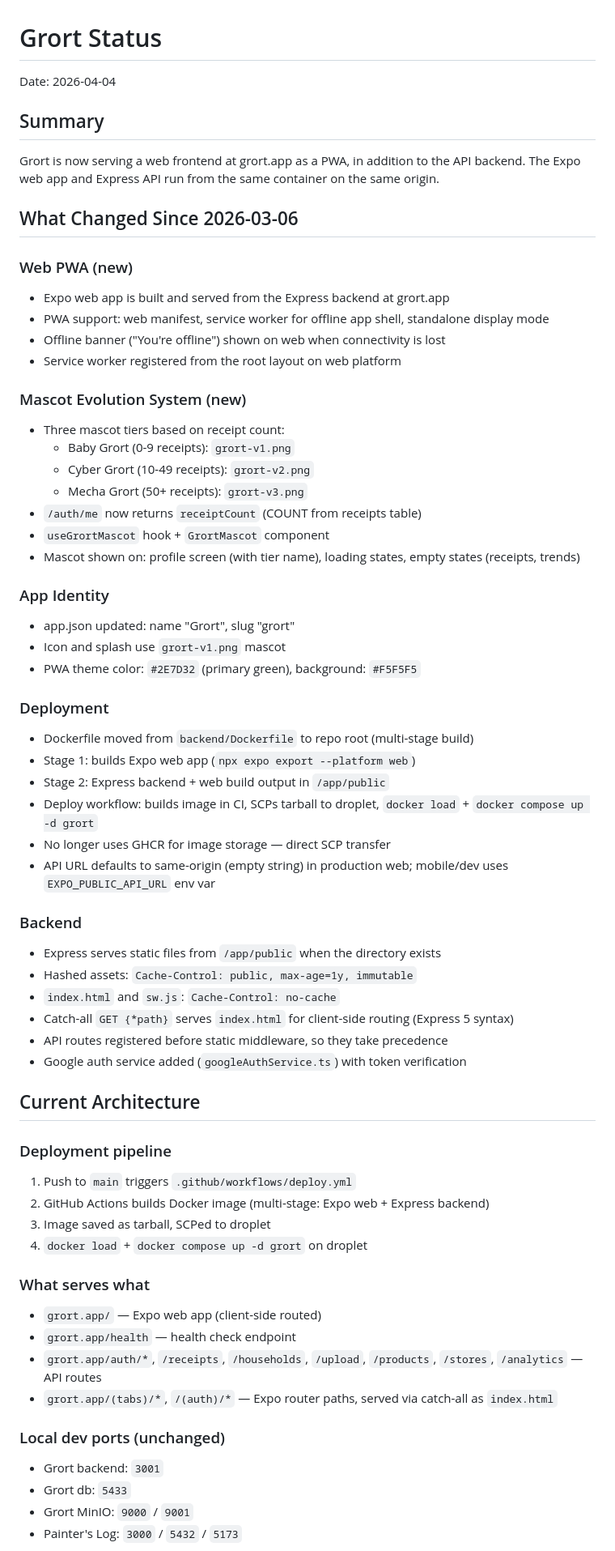
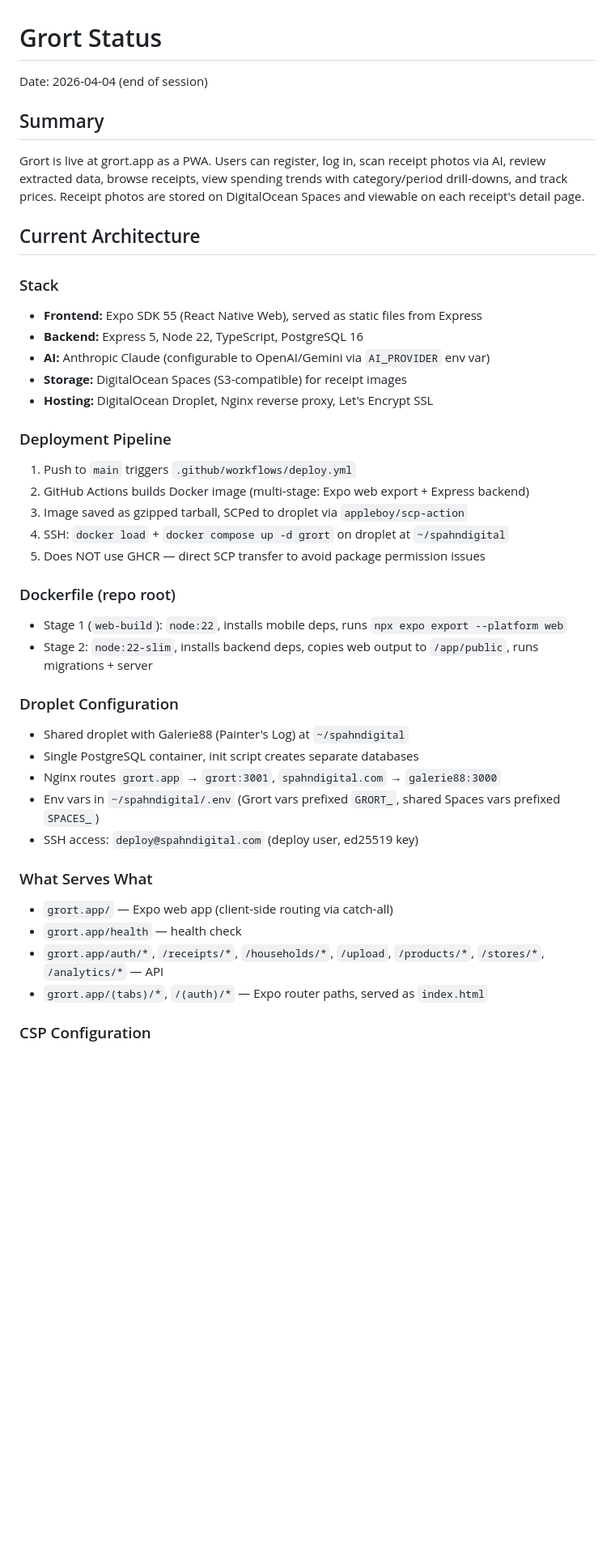
Before and after one commit to kevspahn/Grort, a Markdown page: docs/2026-04-04-grort-status.md, the part around one of its changes. Shown at 81% size. Drawn GitHub-style; blank space fills up the shorter version.

```diff
--- a/docs/2026-04-04-grort-status.md
+++ b/docs/2026-04-04-grort-status.md
@@ -1,73 +1,48 @@
 # Grort Status
 
-Date: 2026-04-04
+Date: 2026-04-04 (end of session)
 
 ## Summary
 
-Grort is now serving a web frontend at grort.app as a PWA, in addition to the API backend. The Expo web app and Express API run from the same container on the same origin.
-
-## What Changed Since 2026-03-06
-
-### Web PWA (new)
-
-- Expo web app is built and served from the Express backend at grort.app
-- PWA support: web manifest, service worker for offline app shell, standalone display mode
-- Offline banner ("You're offline") shown on web when connectivity is lost
-- Service worker registered from the root layout on web platform
-
-### Mascot Evolution System (new)
-
-- Three mascot tiers based on receipt count:
-  - Baby Grort (0-9 receipts): `grort-v1.png`
-  - Cyber Grort (10-49 receipts): `grort-v2.png`
-  - Mecha Grort (50+ receipts): `grort-v3.png`
-- `/auth/me` now returns `receiptCount` (COUNT from receipts table)
-- `useGrortMascot` hook + `GrortMascot` component
-- Mascot shown on: profile screen (with tier name), loading states, empty states (receipts, trends)
-
-### App Identity
-
-- app.json updated: name "Grort", slug "grort"
-- Icon and splash use `grort-v1.png` mascot
-- PWA theme color: `#2E7D32` (primary green), background: `#F5F5F5`
-
-### Deployment
-
-- Dockerfile moved from `backend/Dockerfile` to repo root (multi-stage build)
-- Stage 1: builds Expo web app (`npx expo export --platform web`)
-- Stage 2: Express backend + web build output in `/app/public`
-- Deploy workflow: builds image in CI, SCPs tarball to droplet, `docker load` + `docker compose up -d grort`
-- No longer uses GHCR for image storage — direct SCP transfer
-- API URL defaults to same-origin (empty string) in production web; mobile/dev uses `EXPO_PUBLIC_API_URL` env var
-
-### Backend
-
-- Express serves static files from `/app/public` when the directory exists
-- Hashed assets: `Cache-Control: public, max-age=1y, immutable`
-- `index.html` and `sw.js`: `Cache-Control: no-cache`
-- Catch-all `GET {*path}` serves `index.html` for client-side routing (Express 5 syntax)
-- API routes registered before static middleware, so they take precedence
-- Google auth service added (`googleAuthService.ts`) with token verification
+Grort is live at grort.app as a PWA. Users can register, log in, scan receipt photos via AI, review extracted data, browse receipts, view spending trends with category/period drill-downs, and track prices. Receipt photos are stored on DigitalOcean Spaces and viewable on each receipt's detail page.
 
 ## Current Architecture
 
-### Deployment pipeline
+### Stack
+
+- **Frontend:** Expo SDK 55 (React Native Web), served as static files from Express
+- **Backend:** Express 5, Node 22, TypeScript, PostgreSQL 16
+- **AI:** Anthropic Claude (configurable to OpenAI/Gemini via `AI_PROVIDER` env var)
+- **Storage:** DigitalOcean Spaces (S3-compatible) for receipt images
+- **Hosting:** DigitalOcean Droplet, Nginx reverse proxy, Let's Encrypt SSL
+
+### Deployment Pipeline
 
 1. Push to `main` triggers `.github/workflows/deploy.yml`
-2. GitHub Actions builds Docker image (multi-stage: Expo web + Express backend)
-3. Image saved as tarball, SCPed to droplet
-4. `docker load` + `docker compose up -d grort` on droplet
+2. GitHub Actions builds Docker image (multi-stage: Expo web export + Express backend)
+3. Image saved as gzipped tarball, SCPed to droplet via `appleboy/scp-action`
+4. SSH: `docker load` + `docker compose up -d grort` on droplet at `~/spahndigital`
+5. Does NOT use GHCR — direct SCP transfer to avoid package permission issues
 
-### What serves what
+### Dockerfile (repo root)
 
-- `grort.app/` — Expo web app (client-side routed)
-- `grort.app/health` — health check endpoint
-- `grort.app/auth/*`, `/receipts`, `/households`, `/upload`, `/products`, `/stores`, `/analytics` — API routes
-- `grort.app/(tabs)/*`, `/(auth)/*` — Expo router paths, served via catch-all as `index.html`
+- Stage 1 (`web-build`): `node:22`, installs mobile deps, runs `npx expo export --platform web`
+- Stage 2: `node:22-slim`, installs backend deps, copies web output to `/app/public`, runs migrations + server
 
-### Local dev ports (unchanged)
+### Droplet Configuration
 
-- Grort backend: `3001`
-- Grort db: `5433`
-- Grort MinIO: `9000` / `9001`
-- Painter's Log: `3000` / `5432` / `5173`
+- Shared droplet with Galerie88 (Painter's Log) at `~/spahndigital`
+- Single PostgreSQL container, init script creates separate databases
+- Nginx routes `grort.app` → `grort:3001`, `spahndigital.com` → `galerie88:3000`
+- Env vars in `~/spahndigital/.env` (Grort vars prefixed `GRORT_`, shared Spaces vars prefixed `SPACES_`)
+- SSH access: `deploy@spahndigital.com` (deploy user, ed25519 key)
+
+### What Serves What
+
+- `grort.app/` — Expo web app (client-side routing via catch-all)
+- `grort.app/health` — health check
+- `grort.app/auth/*`, `/receipts/*`, `/households/*`, `/upload`, `/products/*`, `/stores/*`, `/analytics/*` — API
+- `grort.app/(tabs)/*`, `/(auth)/*` — Expo router paths, served as `index.html`
+
+### CSP Configuration
+
```
Also changed, not shown: other parts of docs/2026-04-04-grort-status.md (+59 -15 lines).
